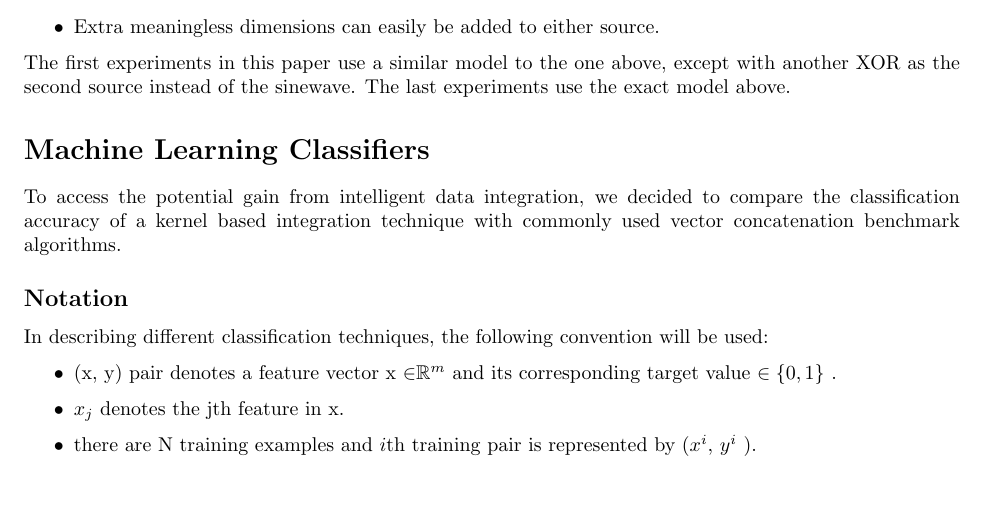
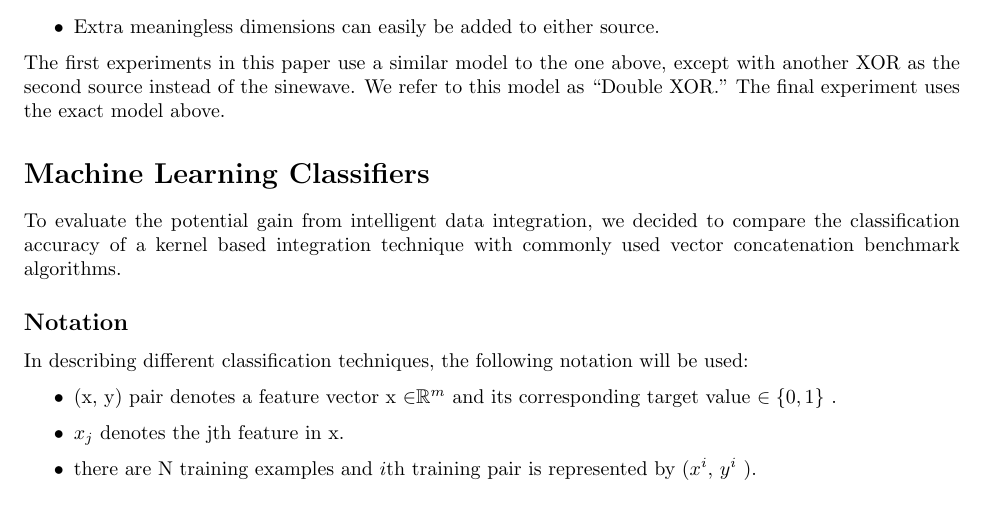
Before and after one commit to pjh5/MLSiml, a LaTeX document (report/writeup.tex): part of page 5 of 13, cut so that both start at the same text. Compiled offline with pdfLaTeX.

Commit message:
some wording changes

```diff
--- a/report/writeup.tex
+++ b/report/writeup.tex
@@ -268,7 +268,7 @@ This model has several nice properties:
     \item Extra meaningless dimensions can easily be added to either source.
 \end{itemize}
 
-The first experiments in this paper use a similar model to the one above, except with another XOR as the second source instead of the sinewave. The last experiments use the exact model above.
+The first experiments in this paper use a similar model to the one above, except with another XOR as the second source instead of the sinewave. We refer to this model as ``Double XOR." The final experiment uses the exact model above.
 
 
 
@@ -282,10 +282,10 @@ The first experiments in this paper use a similar model to the one above, except
 
 \section*{Machine Learning Classifiers}
 
-To access the potential gain from intelligent data integration, we decided to compare the classification accuracy of a kernel based integration technique with commonly used vector concatenation benchmark algorithms.
+To evaluate the potential gain from intelligent data integration, we decided to compare the classification accuracy of a kernel based integration technique with commonly used vector concatenation benchmark algorithms.
 
 \subsection*{Notation}
-In describing different classification techniques, the following convention will be used:
+In describing different classification techniques, the following notation will be used:
 \begin{itemize}
 \setlength\itemsep{0em}
 \item (x, y) pair denotes a feature vector x \mmin \rsup{m} and its corresponding target value $\in \{0, 1\}$ .
```
